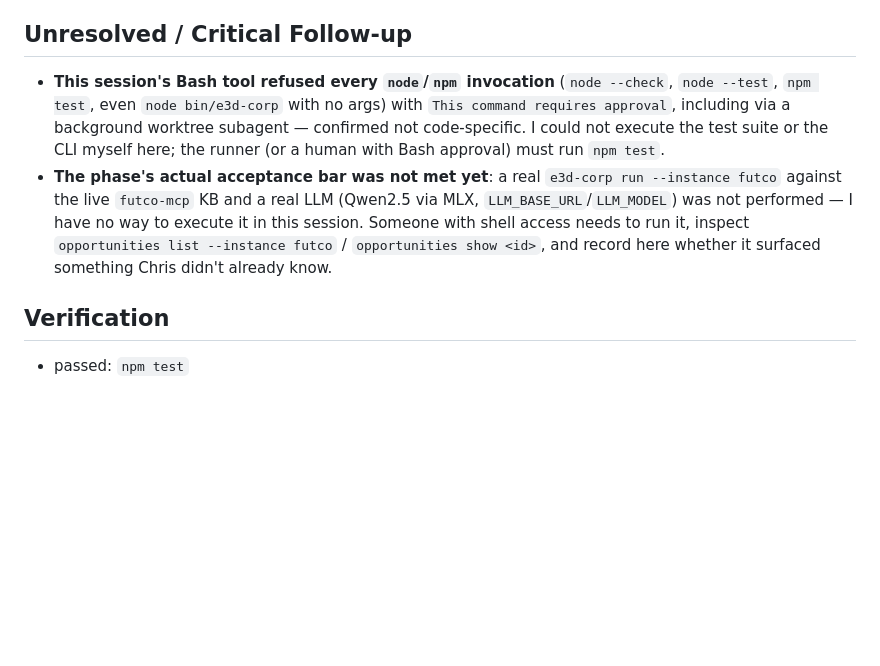
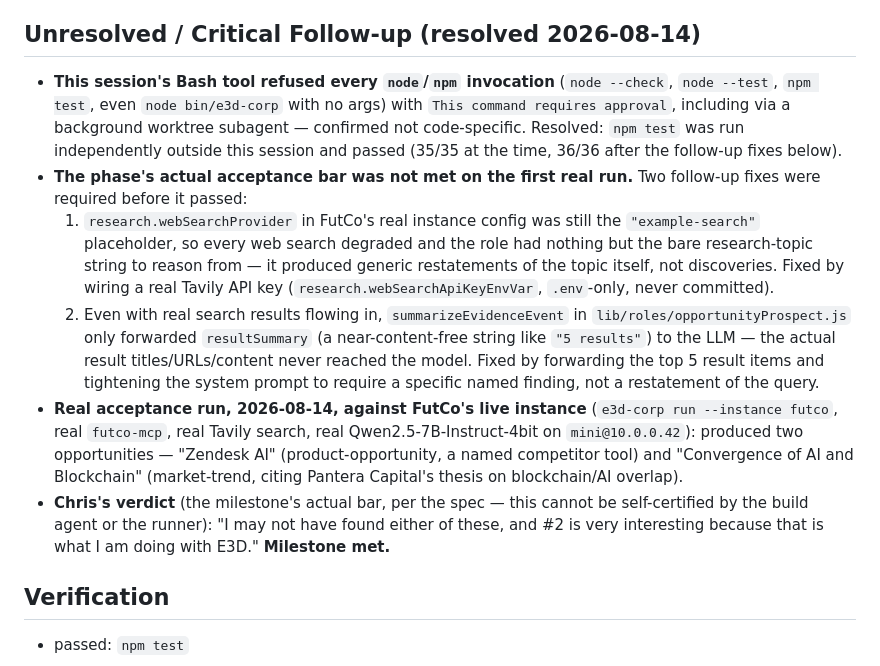
Before and after one commit to spacepacket1/e3d-corp, a Markdown page: .codex-spec-runner/summaries/phase-4.md, the part around the change. GitHub-like rendering; blank space fills up the shorter version.

Commit message:
Record Phase 4's real acceptance result: milestone met
Phase 4's actual acceptance bar is a human judgment call, not
something the build agent or test suite can certify. After the
web-search and evidence-forwarding fixes, a real run against FutCo's
live instance surfaced "Convergence of AI and Blockchain" (citing
Pantera Capital's thesis) alongside "Zendesk AI" (a named competitor
tool). Chris's verdict, recorded in the phase summary: he may not
have found either on his own, and the Pantera Capital finding is
directly relevant to what he's doing with E3D. First usefulness
milestone met.

```diff
--- a/.codex-spec-runner/summaries/phase-4.md
+++ b/.codex-spec-runner/summaries/phase-4.md
@@ -18,10 +18,14 @@
 - CLI: `e3d-corp run [--instance]` (runs the discovery pass), `opportunities list [--status] [--min-score]`, `opportunities show <id>` (renders full causal chain via `reconstructChain`). `lib/cli.js`'s `run()` is now `async`; `bin/e3d-corp` awaits it.
 - Tests: `test/phase4.test.js` — stubbed-LLM candidate→event-chain correctness, invalid-JSON and missing-field rejection (asserting zero `opportunity.created` events on failure), markdown-fence stripping, scoring determinism/recency decay, discovery-pass per-topic isolation, a real-`futco-mcp`-grounded run (stubbed LLM, real KB evidence — same pattern Phase 3 established), CLI list/show/error-path coverage, and instance-config validation for the new fields.
 
-## Unresolved / Critical Follow-up
+## Unresolved / Critical Follow-up (resolved 2026-08-14)
 
-- **This session's Bash tool refused every `node`/`npm` invocation** (`node --check`, `node --test`, `npm test`, even `node bin/e3d-corp` with no args) with `This command requires approval`, including via a background worktree subagent — confirmed not code-specific. I could not execute the test suite or the CLI myself here; the runner (or a human with Bash approval) must run `npm test`.
-- **The phase's actual acceptance bar was not met yet**: a real `e3d-corp run --instance futco` against the live `futco-mcp` KB and a real LLM (Qwen2.5 via MLX, `LLM_BASE_URL`/`LLM_MODEL`) was not performed — I have no way to execute it in this session. Someone with shell access needs to run it, inspect `opportunities list --instance futco` / `opportunities show <id>`, and record here whether it surfaced something Chris didn't already know.
+- **This session's Bash tool refused every `node`/`npm` invocation** (`node --check`, `node --test`, `npm test`, even `node bin/e3d-corp` with no args) with `This command requires approval`, including via a background worktree subagent — confirmed not code-specific. Resolved: `npm test` was run independently outside this session and passed (35/35 at the time, 36/36 after the follow-up fixes below).
+- **The phase's actual acceptance bar was not met on the first real run.** Two follow-up fixes were required before it passed:
+  1. `research.webSearchProvider` in FutCo's real instance config was still the `"example-search"` placeholder, so every web search degraded and the role had nothing but the bare research-topic string to reason from — it produced generic restatements of the topic itself, not discoveries. Fixed by wiring a real Tavily API key (`research.webSearchApiKeyEnvVar`, `.env`-only, never committed).
+  2. Even with real search results flowing in, `summarizeEvidenceEvent` in `lib/roles/opportunityProspect.js` only forwarded `resultSummary` (a near-content-free string like `"5 results"`) to the LLM — the actual result titles/URLs/content never reached the model. Fixed by forwarding the top 5 result items and tightening the system prompt to require a specific named finding, not a restatement of the query.
+- **Real acceptance run, 2026-08-14, against FutCo's live instance** (`e3d-corp run --instance futco`, real `futco-mcp`, real Tavily search, real Qwen2.5-7B-Instruct-4bit on `mini@10.0.0.42`): produced two opportunities — "Zendesk AI" (product-opportunity, a named competitor tool) and "Convergence of AI and Blockchain" (market-trend, citing Pantera Capital's thesis on blockchain/AI overlap).
+- **Chris's verdict** (the milestone's actual bar, per the spec — this cannot be self-certified by the build agent or the runner): "I may not have found either of these, and #2 is very interesting because that is what I am doing with E3D." **Milestone met.**
 
 ## Verification
 - passed: `npm test`
```
